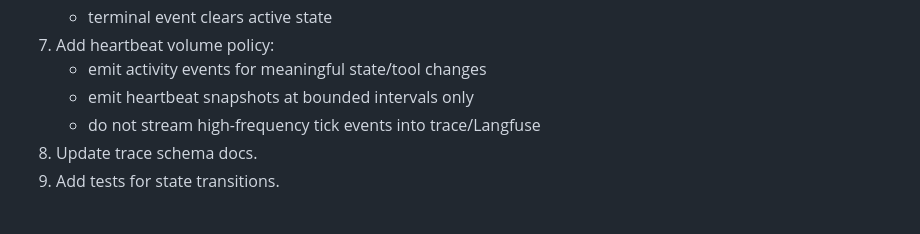
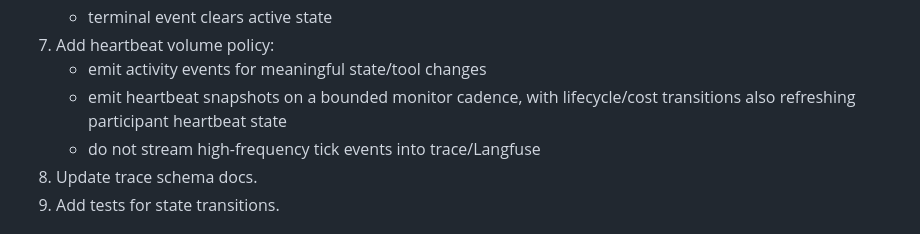
Before and after one commit to King-Capital/multi-agent-engine, a Markdown page: .planning/standard-swarm-v2-prd-workflow.md, the part around the change. Drawn GitHub-style.

```diff
--- a/.planning/standard-swarm-v2-prd-workflow.md
+++ b/.planning/standard-swarm-v2-prd-workflow.md
@@ -280,7 +280,7 @@ Make all MAE actors visible as participants with lifecycle/status/activity state
    - terminal event clears active state
 7. Add heartbeat volume policy:
    - emit activity events for meaningful state/tool changes
-   - emit heartbeat snapshots at bounded intervals only
+   - emit heartbeat snapshots on a bounded monitor cadence, with lifecycle/cost transitions also refreshing participant heartbeat state
    - do not stream high-frequency tick events into trace/Langfuse
 8. Update trace schema docs.
 9. Add tests for state transitions.
```
Also changed, not shown: specs/trace-schema.md (+2 -2 lines).
